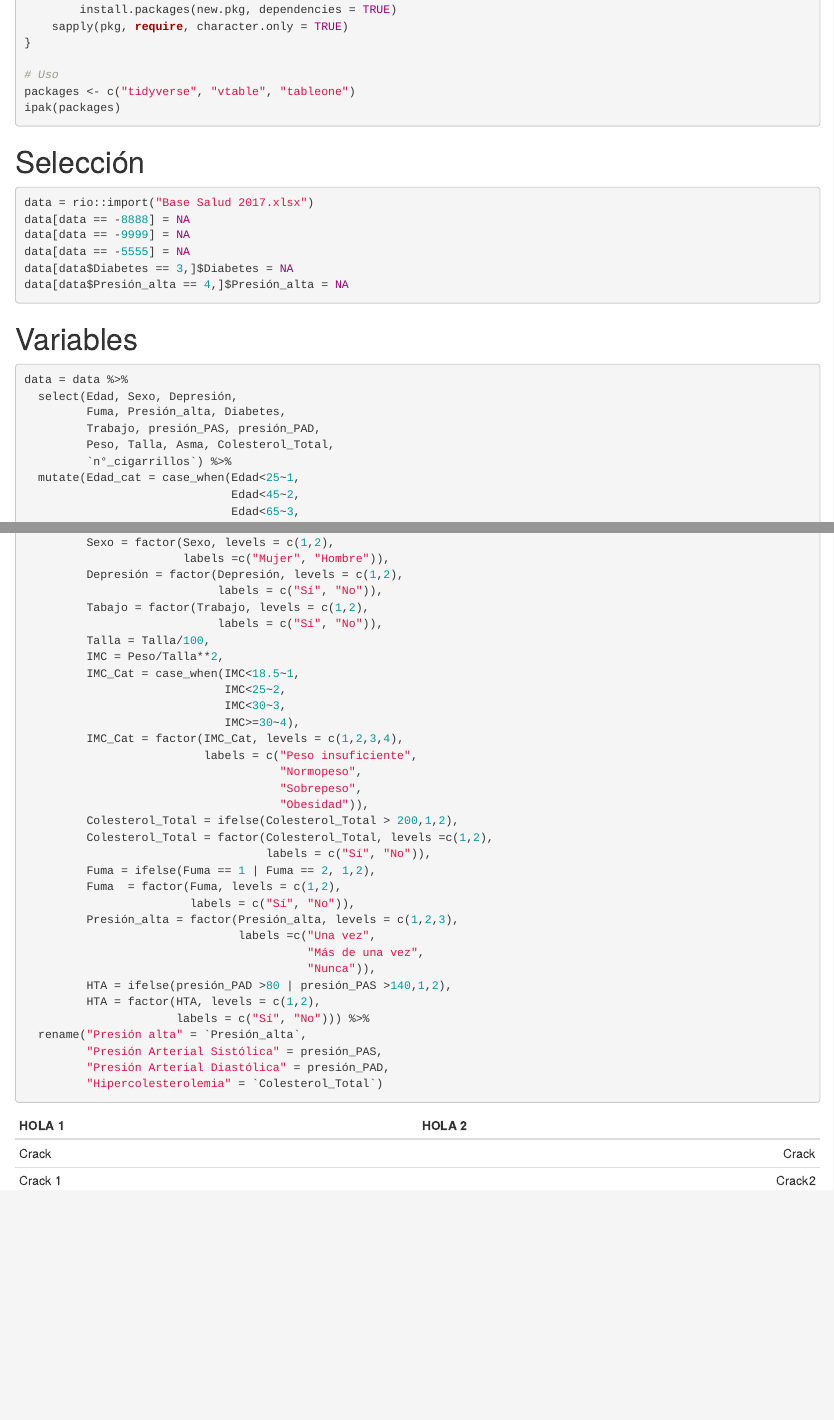
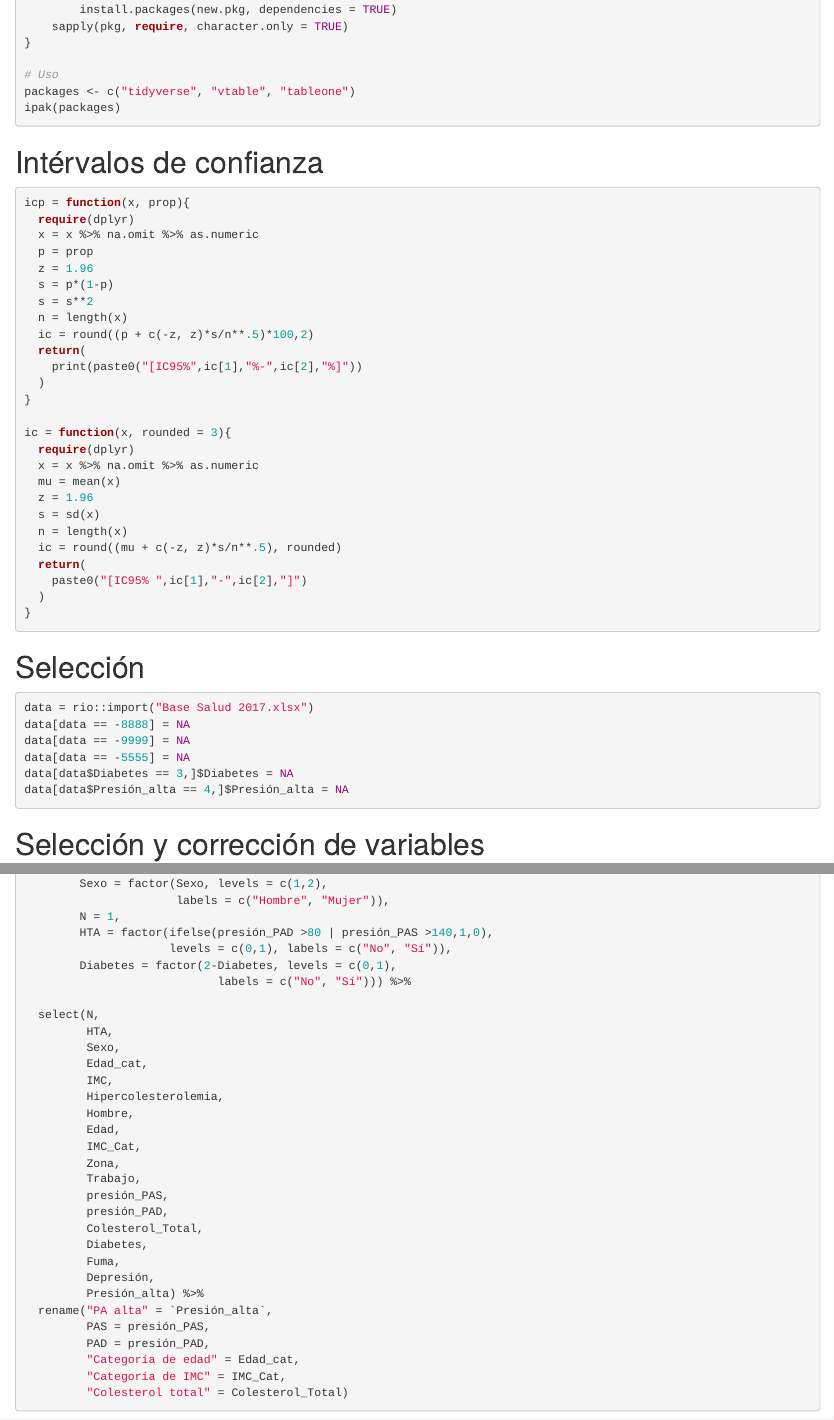
Before and after one commit to s-madariaga/EYP1510-HTA, an R Markdown document (notebook.Rmd): the page in a window 1100 px wide, from 250 px down, and a second part further down, joined at a grey line. Rendered offline with R 4.5, knitr and Pandoc, with nearby package versions; some code elsewhere in the file could not run offline.

Commit message:
compilado

````diff
--- a/Artículo/aa.cls
+++ b/Artículo/aa.cls
@@ -695,7 +695,7 @@
   \fancypagestyle{otherpage}{%
     \fancyhf{}%
     \fancyhead[CO]{\aa@headfont \aa@headings}%
-    \fancyhead[CE]{\aa@headfont \ifx\aa@idline\empty\aa@textidlineempty\else\aa@idline\fi}%
+    \fancyhead[CE]{\aa@headfont \ifx\aa@idline\empty\aa@contentsAutname \else\aa@idline\fi}%
     \fancyfoot[RO]{\aa@footfont \aa@numarticle\aa@pageof}%
     \fancyfoot[LE]{\aa@footfont \aa@numarticle\aa@pageof}%
     \renewcommand*{\headrulewidth}{\z@}%
--- a/notebook.Rmd
+++ b/notebook.Rmd
@@ -37,9 +34,41 @@ packages <- c("tidyverse", "vtable", "tableone")
 ipak(packages)
 ```
 
+# Intérvalos de confianza
+
+```{r}
+icp = function(x, prop){
+  require(dplyr)
+  x = x %>% na.omit %>% as.numeric
+  p = prop
+  z = 1.96
+  s = p*(1-p)
+  s = s**2
+  n = length(x)
+  ic = round((p + c(-z, z)*s/n**.5)*100,2)
+  return(
+    print(paste0("[IC95%",ic[1],"%-",ic[2],"%]"))
+  )
+}
+
+ic = function(x, rounded = 3){
+  require(dplyr)
+  x = x %>% na.omit %>% as.numeric
+  mu = mean(x)
+  z = 1.96
+  s = sd(x)
+  n = length(x)
+  ic = round((mu + c(-z, z)*s/n**.5), rounded)
+  return(
+    paste0("[IC95% ",ic[1],"-",ic[2],"]")
+  )
+}
+```
+
+
 # Selección
 
-```{r, eval = FALSE}
+```{r}
 data = rio::import("Base Salud 2017.xlsx")
 data[data == -8888] = NA
 data[data == -9999] = NA
@@ -48,13 +77,6 @@ data[data$Diabetes == 3,]$Diabetes = NA
 data[data$Presión_alta == 4,]$Presión_alta = NA
 ```
 
-# Variables
+# Selección y corrección de variables
 
 ```{r}
-data = data %>%
-  select(Edad, Sexo, Depresión,
-         Fuma, Presión_alta, Diabetes,
-         Trabajo, presión_PAS, presión_PAD,
-         Peso, Talla, Asma, Colesterol_Total,
-         `n°_cigarrillos`) %>%
-  mutate(Edad_cat = case_when(Edad<25~1,
@@ -66,9 +100,3 @@ data = data %>%
                                       "25 a 44 años",
                                       "45 a 64 años",
                                       "65 años o más")),
-         Sexo = factor(Sexo, levels = c(1,2),
-                       labels =c("Mujer", "Hombre")),
-         Depresión = factor(Depresión, levels = c(1,2),
-                            labels = c("Sí", "No")),
-         Tabajo = factor(Trabajo, levels = c(1,2),
-                            labels = c("Sí", "No")),
@@ -83,9 +116,3 @@ data = data %>%
                                      "Normopeso",
                                      "Sobrepeso",
                                      "Obesidad")),
-         Colesterol_Total = ifelse(Colesterol_Total > 200,1,2),
-         Colesterol_Total = factor(Colesterol_Total, levels =c(1,2),
-                                   labels = c("Sí", "No")),
-         Fuma = ifelse(Fuma == 1 | Fuma == 2, 1,2),
-         Fuma  = factor(Fuma, levels = c(1,2),
-                        labels = c("Sí", "No")),
@@ -93,10 +126,35 @@ data = data %>%
                                labels =c("Una vez",
                                          "Más de una vez",
                                          "Nunca")),
-         HTA = ifelse(presión_PAD >80 | presión_PAS >140,1,2),
-         HTA = factor(HTA, levels = c(1,2),
-                      labels = c("Sí", "No"))) %>%
-  rename("Presión alta" = `Presión_alta`,
-         "Presión Arterial Sistólica" = presión_PAS,
-         "Presión Arterial Diastólica" = presión_PAD,
-         "Hipercolesterolemia" = `Colesterol_Total`)
+        Sexo = factor(Sexo, levels = c(1,2),
+                      labels = c("Hombre", "Mujer")),
+        N = 1,
+        HTA = factor(ifelse(presión_PAD >80 | presión_PAS >140,1,0),
+                     levels = c(0,1), labels = c("No", "Sí")),
+        Diabetes = factor(2-Diabetes, levels = c(0,1),
+                            labels = c("No", "Sí"))) %>%
+
+  select(N,
+         HTA,
+         Sexo,
+         Edad_cat,
+         IMC,
+         Hipercolesterolemia,
+         Hombre,
+         Edad,
+         IMC_Cat,
+         Zona,
+         Trabajo,
+         presión_PAS,
+         presión_PAD,
+         Colesterol_Total,
+         Diabetes,
+         Fuma,
+         Depresión,
+         Presión_alta) %>%
+  rename("PA alta" = `Presión_alta`,
+         PAS = presión_PAS,
+         PAD = presión_PAD,
+         "Categoría de edad" = Edad_cat,
+         "Categoría de IMC" = IMC_Cat,
+         "Colesterol total" = Colesterol_Total)
@@ -106,5 +183 @@ data = data %>%
 
-HOLA 1   HOLA 2
------- -------
-Crack    Crack
-Crack 1   Crack2
````
Also changed, not shown: codigo.R (+2 -21 lines), Artículo/main.pdf (added), Artículo/main.tex, notebook.html, notebook.Rmd (77 more changed lines), 4 other files.
